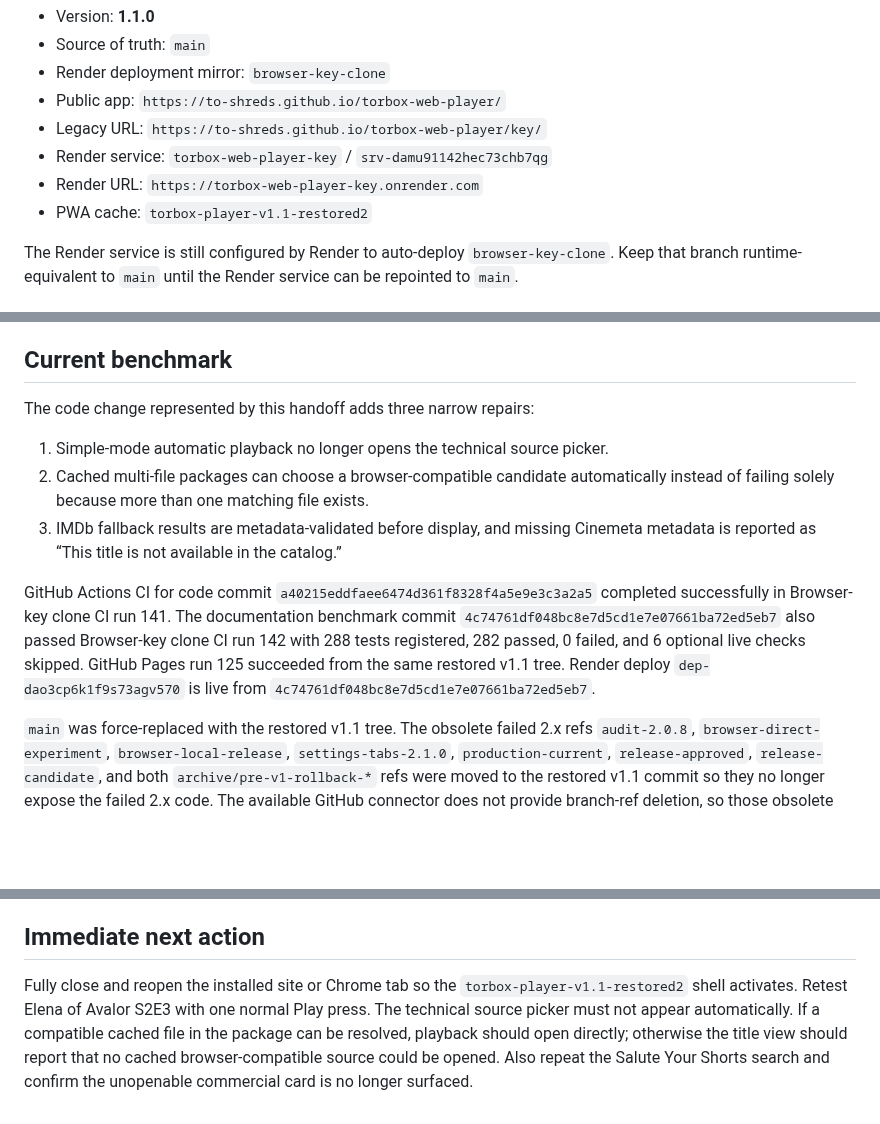
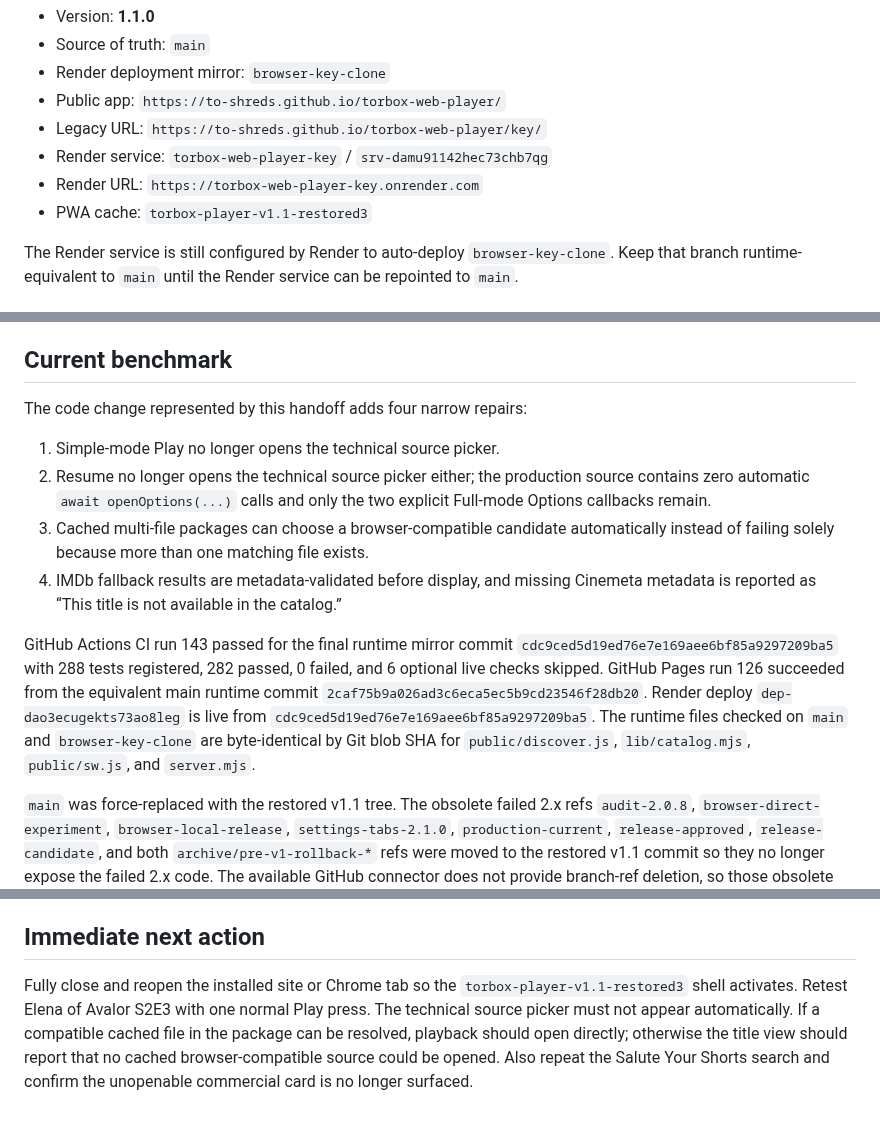
Before and after one commit to to-shreds/torbox-web-player, a Markdown page: HANDOFF.md, 3 parts joined by grey strips. Drawn GitHub-style; blank space fills up the shorter version.

Commit message:
Record final simplified v1.1 deployment benchmark

```diff
--- a/HANDOFF.md
+++ b/HANDOFF.md
@@ -13,7 +13,7 @@ The failed 2.x line is no longer a production candidate. The restored browser-ke
 - Legacy URL: `https://to-shreds.github.io/torbox-web-player/key/`
 - Render service: `torbox-web-player-key` / `srv-damu91142hec73chb7qg`
 - Render URL: `https://torbox-web-player-key.onrender.com`
-- PWA cache: `torbox-player-v1.1-restored2`
+- PWA cache: `torbox-player-v1.1-restored3`
 
 The Render service is still configured by Render to auto-deploy `browser-key-clone`. Keep that branch runtime-equivalent to `main` until the Render service can be repointed to `main`.
 
@@ -46,13 +46,14 @@ The relay transports original bytes. There is no transcoding, remuxing, or hidde
 
 ## Current benchmark
 
-The code change represented by this handoff adds three narrow repairs:
+The code change represented by this handoff adds four narrow repairs:
 
-1. Simple-mode automatic playback no longer opens the technical source picker.
-2. Cached multi-file packages can choose a browser-compatible candidate automatically instead of failing solely because more than one matching file exists.
-3. IMDb fallback results are metadata-validated before display, and missing Cinemeta metadata is reported as “This title is not available in the catalog.”
+1. Simple-mode Play no longer opens the technical source picker.
+2. Resume no longer opens the technical source picker either; the production source contains zero automatic `await openOptions(...)` calls and only the two explicit Full-mode Options callbacks remain.
+3. Cached multi-file packages can choose a browser-compatible candidate automatically instead of failing solely because more than one matching file exists.
+4. IMDb fallback results are metadata-validated before display, and missing Cinemeta metadata is reported as “This title is not available in the catalog.”
 
-GitHub Actions CI for code commit `a40215eddfaee6474d361f8328f4a5e9e3c3a2a5` completed successfully in Browser-key clone CI run 141. The documentation benchmark commit `4c74761df048bc8e7d5cd1e7e07661ba72ed5eb7` also passed Browser-key clone CI run 142 with 288 tests registered, 282 passed, 0 failed, and 6 optional live checks skipped. GitHub Pages run 125 succeeded from the same restored v1.1 tree. Render deploy `dep-dao3cp6k1f9s73agv570` is live from `4c74761df048bc8e7d5cd1e7e07661ba72ed5eb7`.
+GitHub Actions CI run 143 passed for the final runtime mirror commit `cdc9ced5d19ed76e7e169aee6bf85a9297209ba5` with 288 tests registered, 282 passed, 0 failed, and 6 optional live checks skipped. GitHub Pages run 126 succeeded from the equivalent main runtime commit `2caf75b9a026ad3c6eca5ec5b9cd23546f28db20`. Render deploy `dep-dao3ecugekts73ao8leg` is live from `cdc9ced5d19ed76e7e169aee6bf85a9297209ba5`. The runtime files checked on `main` and `browser-key-clone` are byte-identical by Git blob SHA for `public/discover.js`, `lib/catalog.mjs`, `public/sw.js`, and `server.mjs`.
 
 `main` was force-replaced with the restored v1.1 tree. The obsolete failed 2.x refs `audit-2.0.8`, `browser-direct-experiment`, `browser-local-release`, `settings-tabs-2.1.0`, `production-current`, `release-approved`, `release-candidate`, and both `archive/pre-v1-rollback-*` refs were moved to the restored v1.1 commit so they no longer expose the failed 2.x code. The available GitHub connector does not provide branch-ref deletion, so those obsolete branch names remain as aliases rather than retaining 2.x content.
 
@@ -70,4 +71,4 @@ Physical Android acceptance remains required for the Elena of Avalor S2E3 case t
 
 ## Immediate next action
 
-Fully close and reopen the installed site or Chrome tab so the `torbox-player-v1.1-restored2` shell activates. Retest Elena of Avalor S2E3 with one normal Play press. The technical source picker must not appear automatically. If a compatible cached file in the package can be resolved, playback should open directly; otherwise the title view should report that no cached browser-compatible source could be opened. Also repeat the Salute Your Shorts search and confirm the unopenable commercial card is no longer surfaced.
+Fully close and reopen the installed site or Chrome tab so the `torbox-player-v1.1-restored3` shell activates. Retest Elena of Avalor S2E3 with one normal Play press. The technical source picker must not appear automatically. If a compatible cached file in the package can be resolved, playback should open directly; otherwise the title view should report that no cached browser-compatible source could be opened. Also repeat the Salute Your Shorts search and confirm the unopenable commercial card is no longer surfaced.
```
